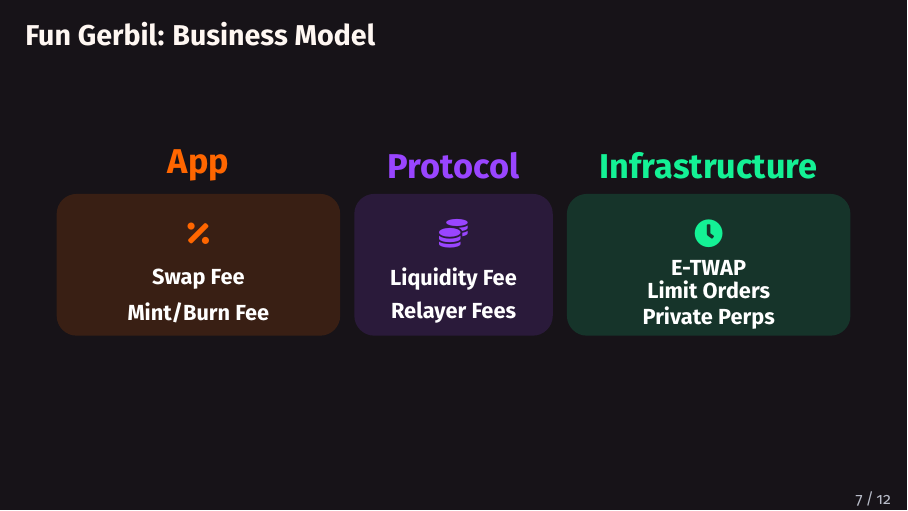
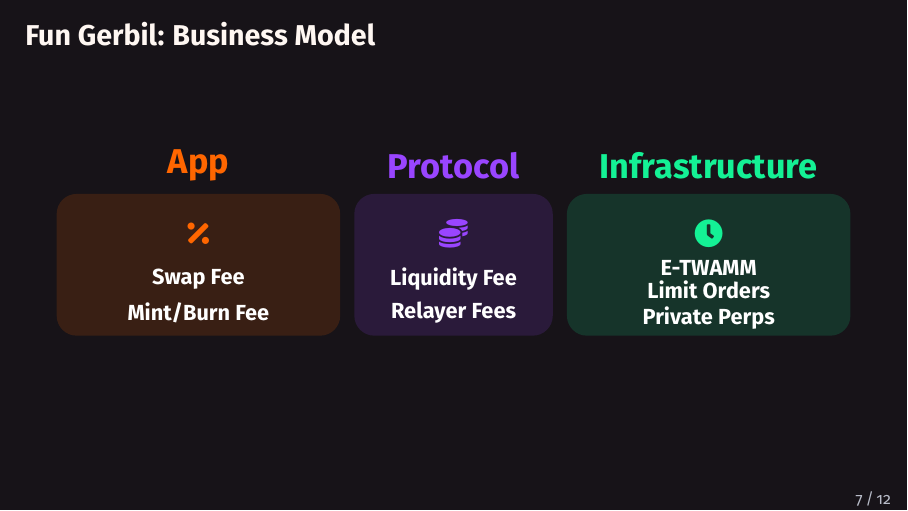
Before and after one commit to madschristensen99/fungerbil, LaTeX slides (fungerbilPitchdeck/deck.tex): page 7 of 12. Compiled offline with pdfLaTeX.

Commit message:
Change 'E-TWAP' to 'E-TWAMM' in deck.tex

```diff
--- a/fungerbilPitchdeck/deck.tex
+++ b/fungerbilPitchdeck/deck.tex
@@ -341,7 +341,7 @@
     \node[text=accent,font=\LARGE\bfseries] at (4.5,4.5) {Infrastructure};
     \fill[accent,opacity=0.15,rounded corners=10pt] (2,1.5) rectangle (7,4);
     \node[text=accent,font=\Large] at (4.5,3.3) {\faClock};
-    \node[text=textprimary,font=\normalsize\bfseries,align=center] at (4.5,2.7) {E-TWAP};
+    \node[text=textprimary,font=\normalsize\bfseries,align=center] at (4.5,2.7) {E-TWAMM};
     \node[text=textprimary,font=\normalsize\bfseries,align=center] at (4.5,2.3) {Limit Orders};
     \node[text=textprimary,font=\normalsize\bfseries,align=center] at (4.5,1.8) {Private Perps};
   \end{tikzpicture}
```
